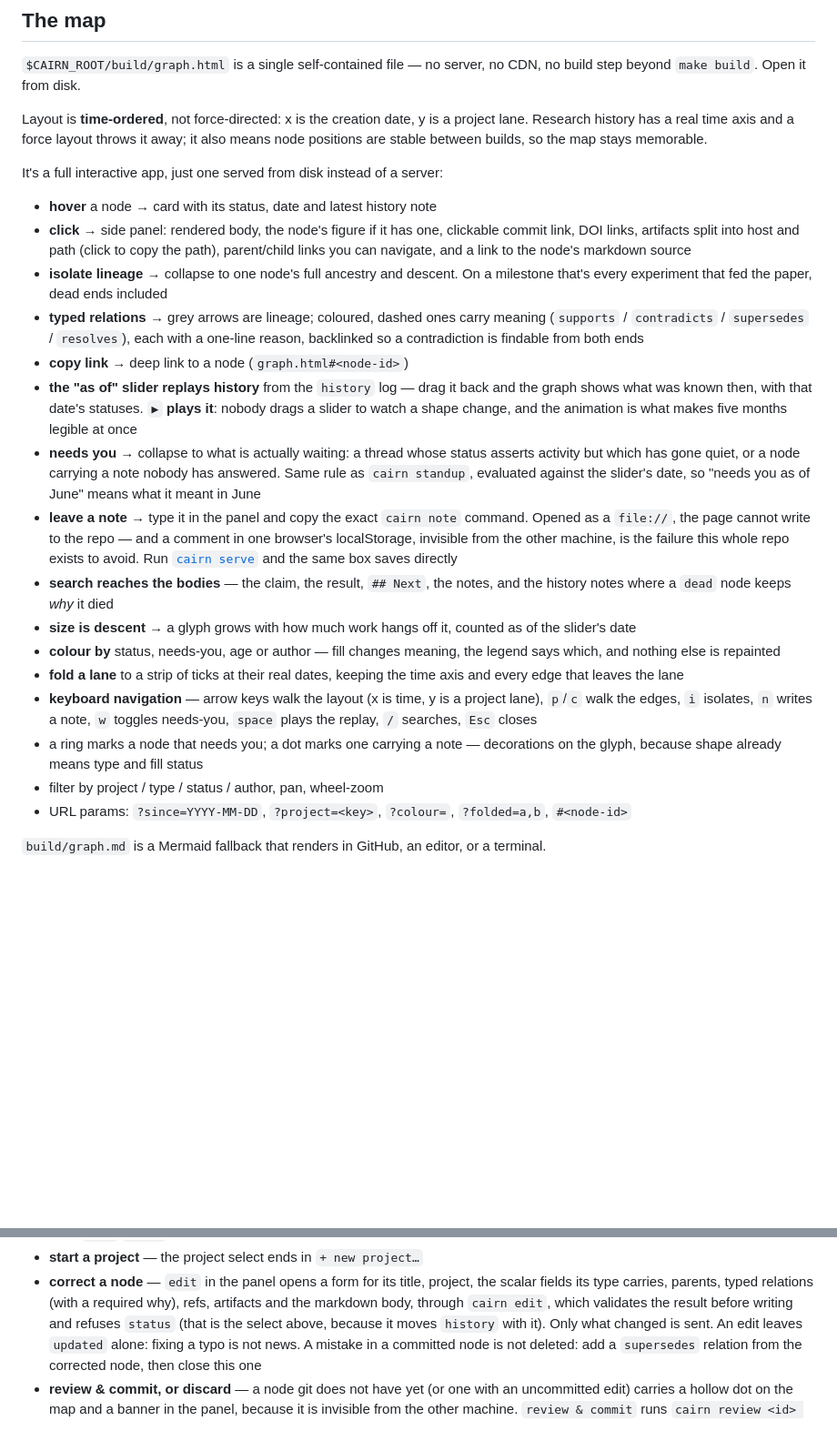
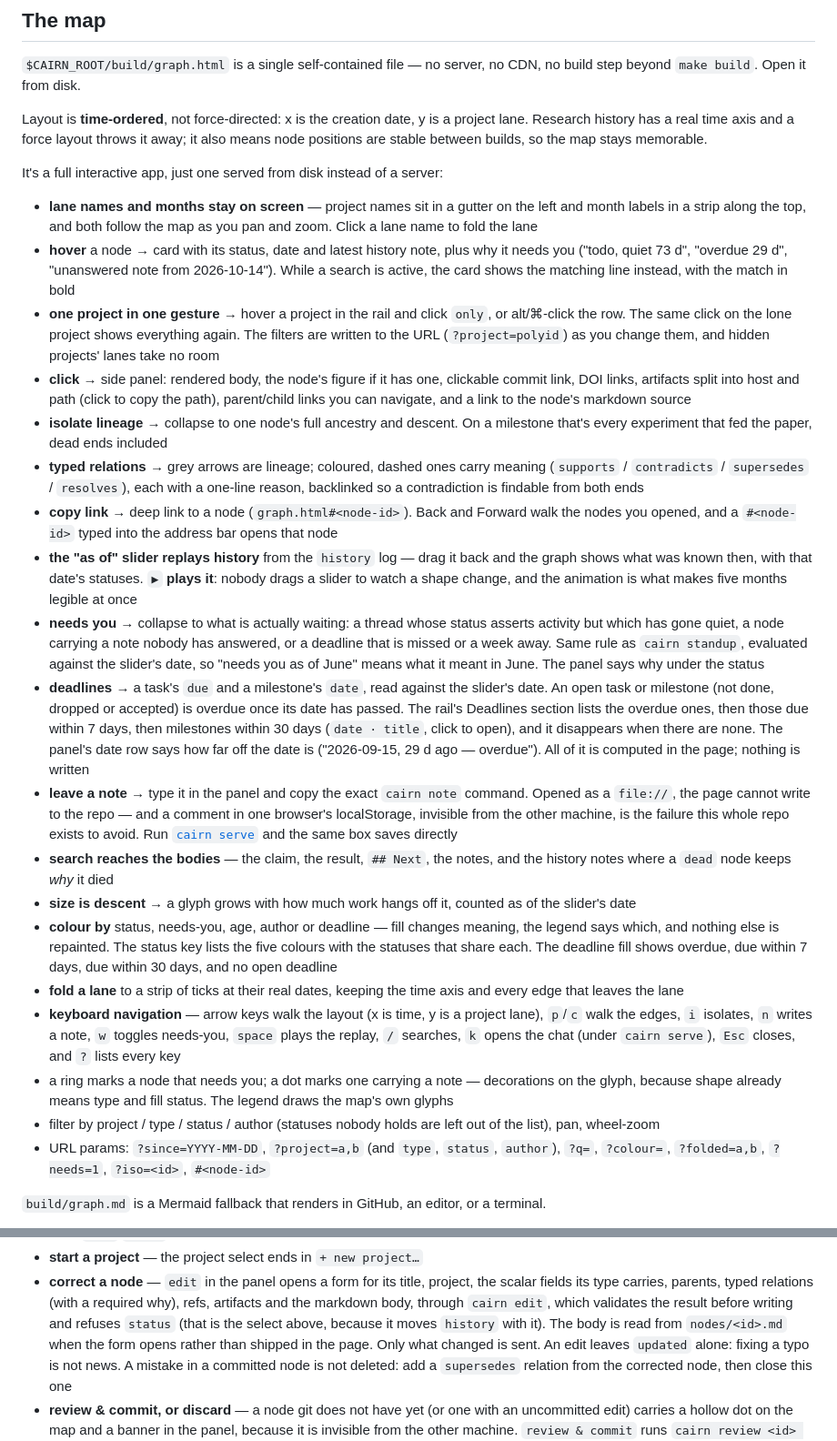
Before and after one commit to jlaw9/cairn, a Markdown page: README.md, 2 parts joined by grey strips. Shown at 91% size. Rendered like a GitHub page; blank space fills up the shorter version.

Commit message:
README: the map's orientation, deadlines, keys, and the chat drawer
Co-Authored-By: Claude Fable 5.1 <noreply@anthropic.com>

```diff
--- a/README.md
+++ b/README.md
@@ -647,7 +647,17 @@ stays memorable.
 
 It's a full interactive app, just one served from disk instead of a server:
 
-- **hover** a node → card with its status, date and latest history note
+- **lane names and months stay on screen** — project names sit in a gutter on
+  the left and month labels in a strip along the top, and both follow the map
+  as you pan and zoom. Click a lane name to fold the lane
+- **hover** a node → card with its status, date and latest history note, plus
+  why it needs you ("todo, quiet 73 d", "overdue 29 d", "unanswered note from
+  2026-10-14"). While a search is active, the card shows the matching line
+  instead, with the match in bold
+- **one project in one gesture** → hover a project in the rail and click
+  `only`, or alt/⌘-click the row. The same click on the lone project shows
+  everything again. The filters are written to the URL (`?project=polyid`) as
+  you change them, and hidden projects' lanes take no room
 - **click** → side panel: rendered body, the node's figure if it has one,
   clickable commit link, DOI links, artifacts split into host and path (click to
   copy the path), parent/child links you can navigate, and a link to the node's
@@ -657,15 +667,25 @@ It's a full interactive app, just one served from disk instead of a server:
 - **typed relations** → grey arrows are lineage; coloured, dashed ones carry
   meaning (`supports` / `contradicts` / `supersedes` / `resolves`), each with a
   one-line reason, backlinked so a contradiction is findable from both ends
-- **copy link** → deep link to a node (`graph.html#<node-id>`)
+- **copy link** → deep link to a node (`graph.html#<node-id>`). Back and Forward
+  walk the nodes you opened, and a `#<node-id>` typed into the address bar opens
+  that node
 - **the "as of" slider replays history** from the `history` log — drag it back
   and the graph shows what was known then, with that date's statuses. **`▶`
   plays it**: nobody drags a slider to watch a shape change, and the animation
   is what makes five months legible at once
 - **needs you** → collapse to what is actually waiting: a thread whose status
-  asserts activity but which has gone quiet, or a node carrying a note nobody has
-  answered. Same rule as `cairn standup`, evaluated against the slider's date, so
-  "needs you as of June" means what it meant in June
+  asserts activity but which has gone quiet, a node carrying a note nobody has
+  answered, or a deadline that is missed or a week away. Same rule as
+  `cairn standup`, evaluated against the slider's date, so "needs you as of
+  June" means what it meant in June. The panel says why under the status
+- **deadlines** → a task's `due` and a milestone's `date`, read against the
+  slider's date. An open task or milestone (not done, dropped or accepted) is
+  overdue once its date has passed. The rail's Deadlines section lists the
+  overdue ones, then those due within 7 days, then milestones within 30 days
+  (`date · title`, click to open), and it disappears when there are none. The
+  panel's date row says how far off the date is ("2026-09-15, 29 d ago —
+  overdue"). All of it is computed in the page; nothing is written
 - **leave a note** → type it in the panel and copy the exact `cairn note` command.
   Opened as a `file://`, the page cannot write to the repo — and a comment in one
   browser's localStorage, invisible from the other machine, is the failure this
@@ -675,17 +695,23 @@ It's a full interactive app, just one served from disk instead of a server:
   and the history notes where a `dead` node keeps *why* it died
 - **size is descent** → a glyph grows with how much work hangs off it, counted as
   of the slider's date
-- **colour by** status, needs-you, age or author — fill changes meaning, the
-  legend says which, and nothing else is repainted
+- **colour by** status, needs-you, age, author or deadline — fill changes
+  meaning, the legend says which, and nothing else is repainted. The status key
+  lists the five colours with the statuses that share each. The deadline fill
+  shows overdue, due within 7 days, due within 30 days, and no open deadline
 - **fold a lane** to a strip of ticks at their real dates, keeping the time axis
   and every edge that leaves the lane
 - **keyboard navigation** — arrow keys walk the layout (x is time, y is a project
   lane), `p`/`c` walk the edges, `i` isolates, `n` writes a note, `w` toggles
-  needs-you, `space` plays the replay, `/` searches, `Esc` closes
+  needs-you, `space` plays the replay, `/` searches, `k` opens the chat (under
+  `cairn serve`), `Esc` closes, and `?` lists every key
 - a ring marks a node that needs you; a dot marks one carrying a note —
-  decorations on the glyph, because shape already means type and fill status
-- filter by project / type / status / author, pan, wheel-zoom
-- URL params: `?since=YYYY-MM-DD`, `?project=<key>`, `?colour=`, `?folded=a,b`,
+  decorations on the glyph, because shape already means type and fill status.
+  The legend draws the map's own glyphs
+- filter by project / type / status / author (statuses nobody holds are left
+  out of the list), pan, wheel-zoom
+- URL params: `?since=YYYY-MM-DD`, `?project=a,b` (and `type`, `status`,
+  `author`), `?q=`, `?colour=`, `?folded=a,b`, `?needs=1`, `?iso=<id>`,
   `#<node-id>`
 
 `build/graph.md` is a Mermaid fallback that renders in GitHub, an editor, or a
@@ -732,7 +758,9 @@ not exist. `cairn serve` is a localhost writer that closes that gap:
   the scalar fields its type carries, parents, typed relations (with a required
   why), refs, artifacts and the markdown body, through `cairn edit`, which
   validates the result before writing and refuses `status` (that is the select
-  above, because it moves `history` with it). Only what changed is sent. An edit
+  above, because it moves `history` with it). The body is read from
+  `nodes/<id>.md` when the form opens rather than shipped in the page. Only
+  what changed is sent. An edit
   leaves `updated` alone: fixing a typo is not news. A mistake in a committed
   node is not deleted: add a `supersedes` relation from the corrected node, then
   close this one
```
Also changed, not shown: other parts of README.md (+23 -6 lines).
